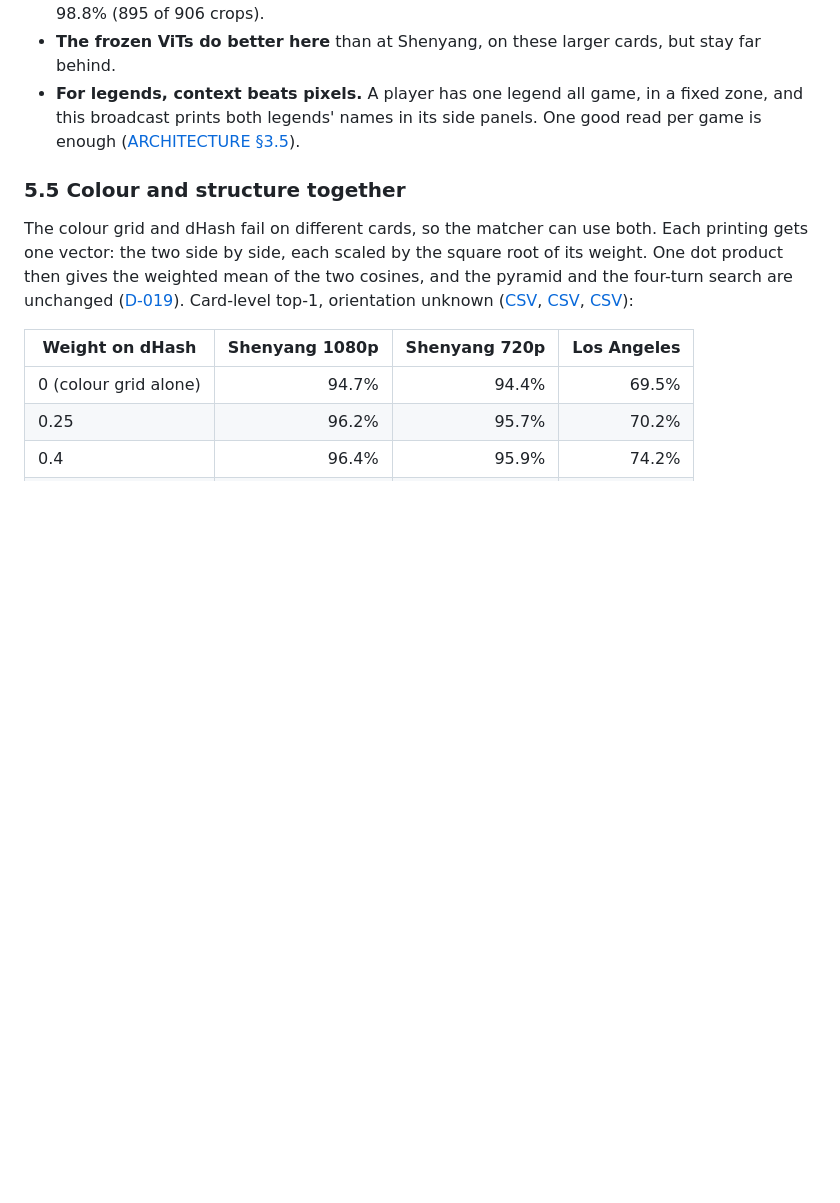
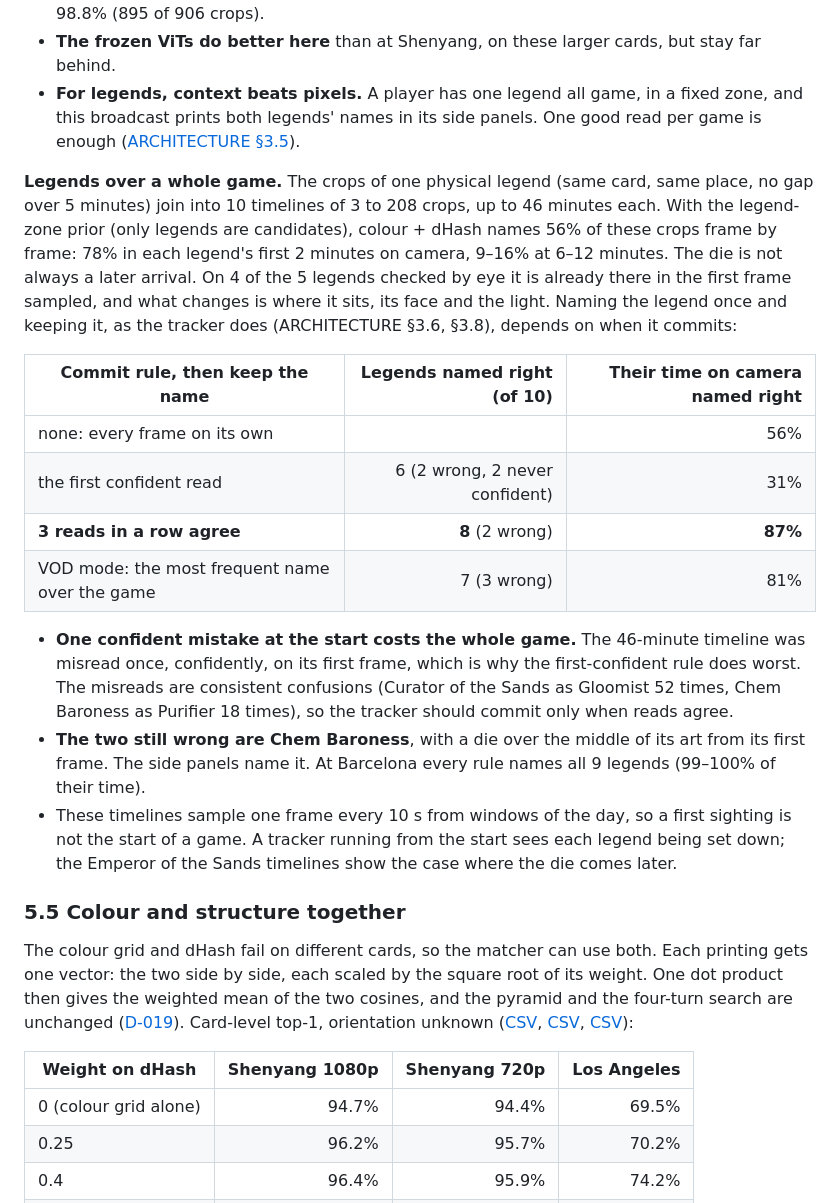
Before and after one commit to effe-exe/Wardeye, a Markdown page: docs/reports/m0-spike.md, the part around the change. GitHub-like rendering; blank space fills up the shorter version.

Commit message:
docs: legends over a whole game, and when the tracker should commit
The Los Angeles legend crops joined into 10 whole-game timelines (same
card, same place). With the legend-zone prior, colour + dHash names 56%
of them frame by frame: 78% in a legend's first 2 minutes on camera,
9-16% at 6-12 minutes. Naming once and keeping the name depends on the
commit rule: 3 reads in a row agreeing covers 8 of 10 legends and 87%
of their time on camera; a single confident read only 31%, since one
confident early mistake lasts all game. The die is not always a later
arrival: on 4 of 5 legends checked it is there in the first frame
sampled. Barcelona: every rule names all 9 legends.

Co-Authored-By: Claude Opus 5.5 <noreply@anthropic.com>
Claude-Session: https://claude.ai/code/session_01JD1TLkprnhRyyCy6Rt6dof

```diff
--- a/docs/reports/m0-spike.md
+++ b/docs/reports/m0-spike.md
@@ -227,6 +227,19 @@ Card-level top-1, orientation unknown, gallery pyramid at 140 and 160 px ([CSV](
 - **The frozen ViTs do better here** than at Shenyang, on these larger cards, but stay far behind.
 - **For legends, context beats pixels.** A player has one legend all game, in a fixed zone, and this broadcast prints both legends' names in its side panels. One good read per game is enough ([ARCHITECTURE §3.5](../ARCHITECTURE.md#35-matcher-priors-and-fusion)).
 
+**Legends over a whole game.** The crops of one physical legend (same card, same place, no gap over 5 minutes) join into 10 timelines of 3 to 208 crops, up to 46 minutes each. With the legend-zone prior (only legends are candidates), colour + dHash names 56% of these crops frame by frame: 78% in each legend's first 2 minutes on camera, 9–16% at 6–12 minutes. The die is not always a later arrival. On 4 of the 5 legends checked by eye it is already there in the first frame sampled, and what changes is where it sits, its face and the light. Naming the legend once and keeping it, as the tracker does (ARCHITECTURE §3.6, §3.8), depends on when it commits:
+
+| Commit rule, then keep the name | Legends named right (of 10) | Their time on camera named right |
+|---|---:|---:|
+| none: every frame on its own | | 56% |
+| the first confident read | 6 (2 wrong, 2 never confident) | 31% |
+| **3 reads in a row agree** | **8** (2 wrong) | **87%** |
+| VOD mode: the most frequent name over the game | 7 (3 wrong) | 81% |
+
+- **One confident mistake at the start costs the whole game.** The 46-minute timeline was misread once, confidently, on its first frame, which is why the first-confident rule does worst. The misreads are consistent confusions (Curator of the Sands as Gloomist 52 times, Chem Baroness as Purifier 18 times), so the tracker should commit only when reads agree.
+- **The two still wrong are Chem Baroness**, with a die over the middle of its art from its first frame. The side panels name it. At Barcelona every rule names all 9 legends (99–100% of their time).
+- These timelines sample one frame every 10 s from windows of the day, so a first sighting is not the start of a game. A tracker running from the start sees each legend being set down; the Emperor of the Sands timelines show the case where the die comes later.
+
 ### 5.5 Colour and structure together
 
 The colour grid and dHash fail on different cards, so the matcher can use both. Each printing gets one vector: the two side by side, each scaled by the square root of its weight. One dot product then gives the weighted mean of the two cosines, and the pyramid and the four-turn search are unchanged ([D-019](../decisions.md#d-019-the-first-identifier-scores-colour-and-structure-together)). Card-level top-1, orientation unknown ([CSV](m0-real-v2-en.csv), [CSV](m0-real-v2-720p.csv), [CSV](m0-real-la.csv)):
```
Also changed, not shown: docs/ARCHITECTURE.md (+1 -1 lines).
